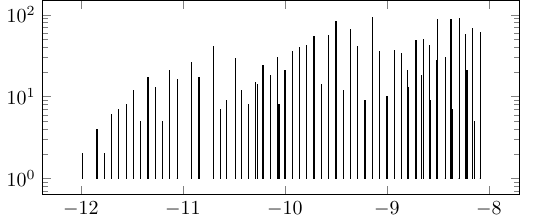
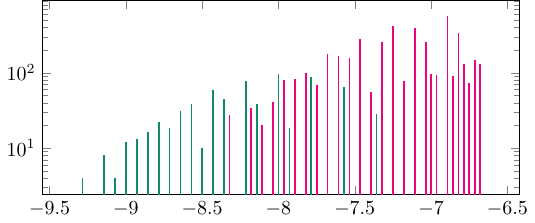
Before and after one commit to dexter2206/phd-thesis, a LaTeX figure (figures/railway_bf.tex): the whole page. Compiled offline with pdfLaTeX.

Commit message:
Make the histogram plot look more similarly to the one in paper

```diff
--- a/figures/railway_bf.tex
+++ b/figures/railway_bf.tex
@@ -1,14 +1,38 @@
 \documentclass{standalone}
-
+\usepackage[dvipsnames]{xcolor}
 \usepackage{tikz}
 \usepackage{pgfplots}
+
+\pgfplotsset{
+    discard if not/.style 2 args={
+        x filter/.code={
+            \edef\tempa{\thisrow{#1}}
+            \edef\tempb{#2}
+            \ifx\tempa\tempb
+            \else
+                \def\pgfmathresult{inf}
+            \fi
+        }
+    }
+}
 
 \begin{document}
 
 \begin{tikzpicture}
-  \begin{axis}[width=10cm, height=5cm,ymode=log, ]
-    \addplot[ybar, bar width=0.1]
-    table [x=energy, y=count, col sep=comma] {../data/Qfile_short_15.0_7_new_summary.csv};
+  \begin{axis}[width=10cm, height=5cm,ymode=log]
+    \addplot[ybar, color=PineGreen, bar width=0.35, discard if not={color}{g}]
+    table [
+    x=energy,
+    y=count,
+    col sep=comma
+    ] {../data/Qfile_1.csv};
+
+    \addplot[ybar, color=RubineRed, bar width=0.35, discard if not={color}{r}]
+    table [
+    x=energy,
+    y=count,
+    col sep=comma
+    ] {../data/Qfile_1.csv};
   \end{axis}
 \end{tikzpicture}
 
```
Also changed, not shown: figures/railway_bf.pdf.
